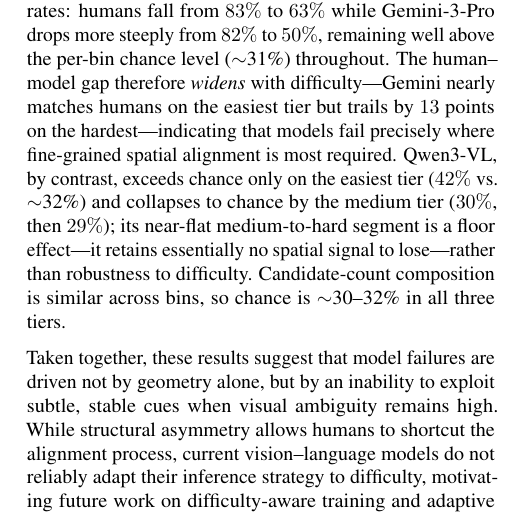
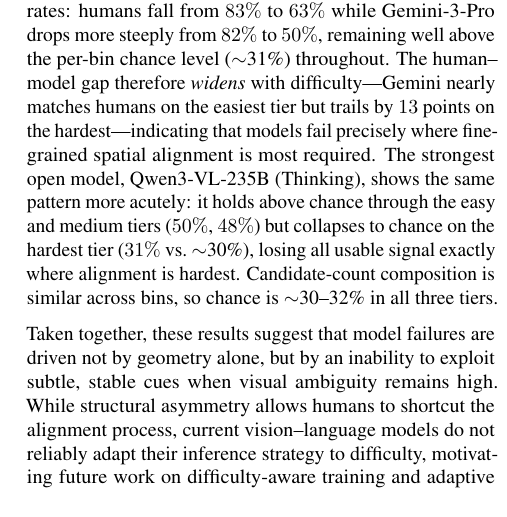
Before and after one commit to YosubShin/m2sv, a LaTeX paper (publications/icml2026/2026-01-28/m2sv_paper.tex): part of one column of page 7 of 14, cut so that both start at the same text. Compiled offline with pdfLaTeX.

Commit message:
Use strongest Qwen (235B-Thinking) in the difficulty figure
Replace qwen3-vl-plus with Qwen3-VL-235B-Thinking in the accuracy-vs-
difficulty figure (Fig 6) so the open-model curve reflects the best
variant: it holds above chance through easy/medium (50%, 48%) and floors
only on the hardest tier (31%), instead of bottoming out at medium.
Added the 235B predictions to the anonymized bundle (not PII); the kappa
figure still uses qwen-plus (labeled as such). Rewrote the Fig 6 text
accordingly. Human data unchanged (frozen, n=12).

Co-Authored-By: Claude Opus 4.8 (1M context) <noreply@anthropic.com>

```diff
--- a/publications/icml2026/2026-01-28/m2sv_paper.tex
+++ b/publications/icml2026/2026-01-28/m2sv_paper.tex
@@ -623,11 +623,11 @@ steeply from $82\%$ to $50\%$, remaining well above the per-bin chance level
 ($\sim$31\%) throughout. The human--model gap therefore \emph{widens} with
 difficulty---Gemini nearly matches humans on the easiest tier but trails by $13$
 points on the hardest---indicating that models fail precisely where fine-grained
-spatial alignment is most required. Qwen3-VL, by contrast, exceeds chance only on
-the easiest tier ($42\%$ vs.\ $\sim$32\%) and collapses to chance by the medium
-tier ($30\%$, then $29\%$); its near-flat medium-to-hard segment is a floor
-effect---it retains essentially no spatial signal to lose---rather than robustness
-to difficulty. Candidate-count composition is similar across bins, so chance is
+spatial alignment is most required. The strongest open model, Qwen3-VL-235B
+(Thinking), shows the same pattern more acutely: it holds above chance through the
+easy and medium tiers ($50\%$, $48\%$) but collapses to chance on the hardest tier
+($31\%$ vs.\ $\sim$30\%), losing all usable signal exactly where alignment is
+hardest. Candidate-count composition is similar across bins, so chance is
 $\sim$30--32\% in all three tiers.
 
 Taken together, these results suggest that model failures are driven not by
```
Also changed, not shown: publications/icml2026/2026-01-28/figures/human_difficulty_decircular.png, 4 other files.
